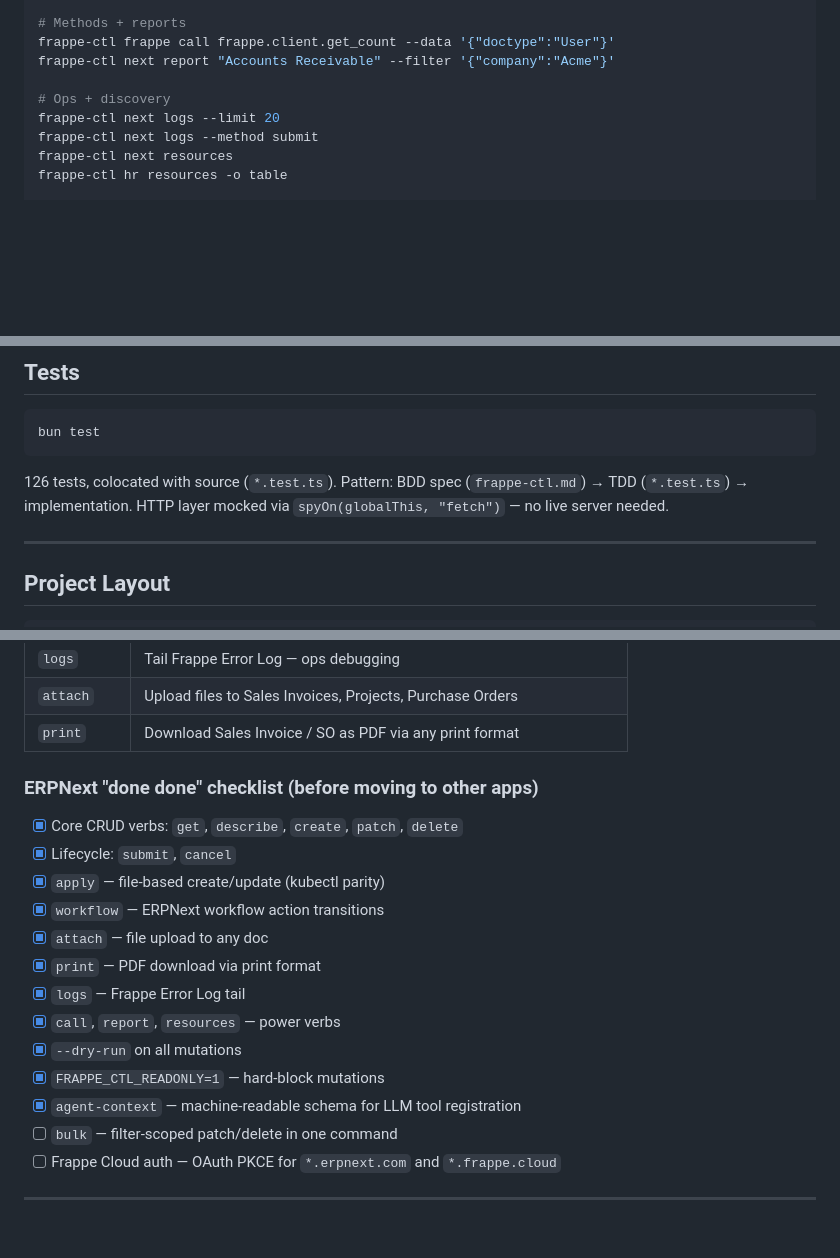
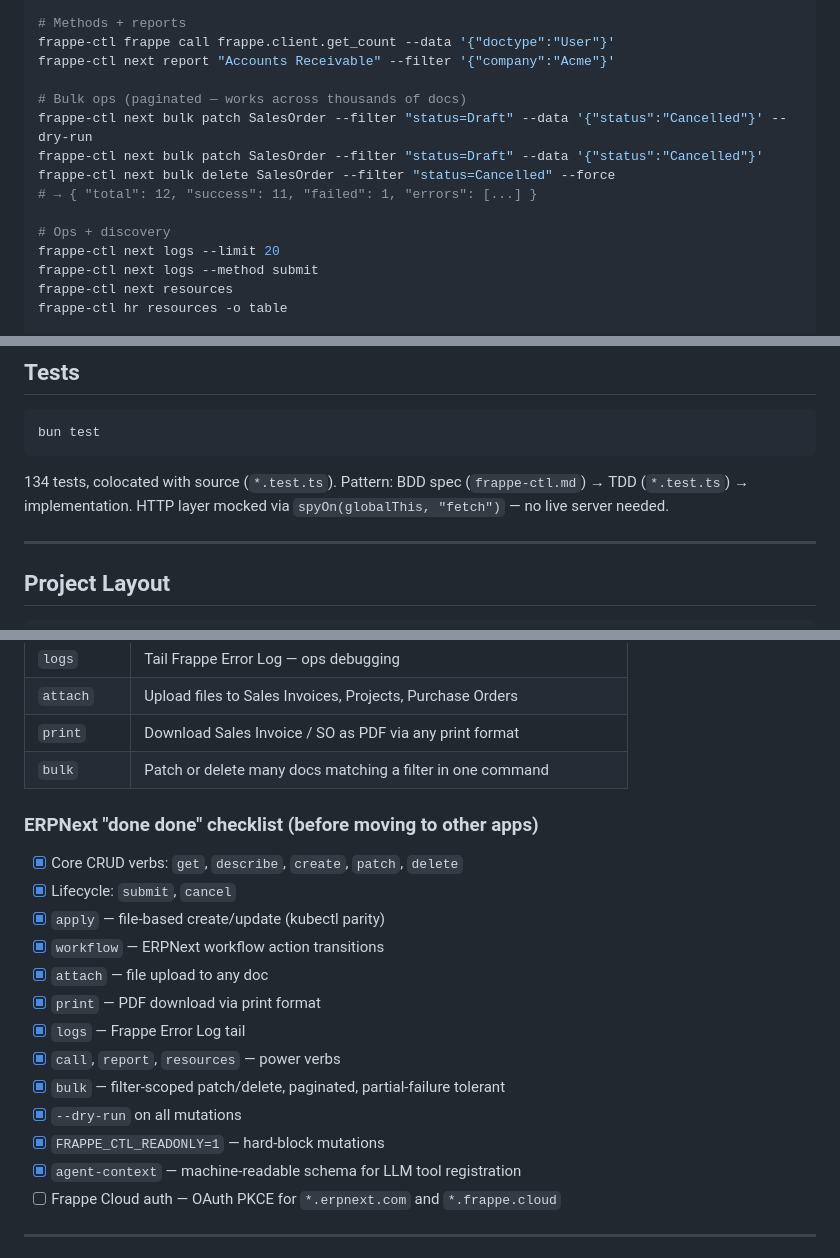
Before and after one commit to MalharDotTech/frappe-ctl, a Markdown page: README.md, 3 parts joined by grey strips. Rendered like a GitHub page; blank space fills up the shorter version.

````diff
--- a/README.md
+++ b/README.md
@@ -134,6 +134,12 @@ frappe-ctl next print "Sales Invoice" SINV-001 --format "GST Tax Invoice" --outp
 frappe-ctl frappe call frappe.client.get_count --data '{"doctype":"User"}'
 frappe-ctl next report "Accounts Receivable" --filter '{"company":"Acme"}'
 
+# Bulk ops (paginated — works across thousands of docs)
+frappe-ctl next bulk patch SalesOrder --filter "status=Draft" --data '{"status":"Cancelled"}' --dry-run
+frappe-ctl next bulk patch SalesOrder --filter "status=Draft" --data '{"status":"Cancelled"}'
+frappe-ctl next bulk delete SalesOrder --filter "status=Cancelled" --force
+# → { "total": 12, "success": 11, "failed": 1, "errors": [...] }
+
 # Ops + discovery
 frappe-ctl next logs --limit 20
 frappe-ctl next logs --method submit
@@ -190,7 +196,7 @@ frappe-ctl profile add uat --url http://localhost:8080 --key k --secret s \
 bun test
 ```
 
-126 tests, colocated with source (`*.test.ts`). Pattern: BDD spec (`frappe-ctl.md`) → TDD (`*.test.ts`) → implementation. HTTP layer mocked via `spyOn(globalThis, "fetch")` — no live server needed.
+134 tests, colocated with source (`*.test.ts`). Pattern: BDD spec (`frappe-ctl.md`) → TDD (`*.test.ts`) → implementation. HTTP layer mocked via `spyOn(globalThis, "fetch")` — no live server needed.
 
 ---
 
@@ -244,6 +250,7 @@ An MCP adapter will wrap `client.ts` as a stdio MCP server, exposing typed tools
 | `logs` | Tail Frappe Error Log — ops debugging |
 | `attach` | Upload files to Sales Invoices, Projects, Purchase Orders |
 | `print` | Download Sales Invoice / SO as PDF via any print format |
+| `bulk` | Patch or delete many docs matching a filter in one command |
 
 ### ERPNext "done done" checklist (before moving to other apps)
 
@@ -255,10 +262,10 @@ An MCP adapter will wrap `client.ts` as a stdio MCP server, exposing typed tools
 - [x] `print` — PDF download via print format
 - [x] `logs` — Frappe Error Log tail
 - [x] `call`, `report`, `resources` — power verbs
+- [x] `bulk` — filter-scoped patch/delete, paginated, partial-failure tolerant
 - [x] `--dry-run` on all mutations
 - [x] `FRAPPE_CTL_READONLY=1` — hard-block mutations
 - [x] `agent-context` — machine-readable schema for LLM tool registration
-- [ ] `bulk` — filter-scoped patch/delete in one command
 - [ ] Frappe Cloud auth — OAuth PKCE for `*.erpnext.com` and `*.frappe.cloud`
 
 ---
````
Also changed, not shown: other parts of README.md (+1 -1 lines), CLAUDE.md (+7 -1 lines).
